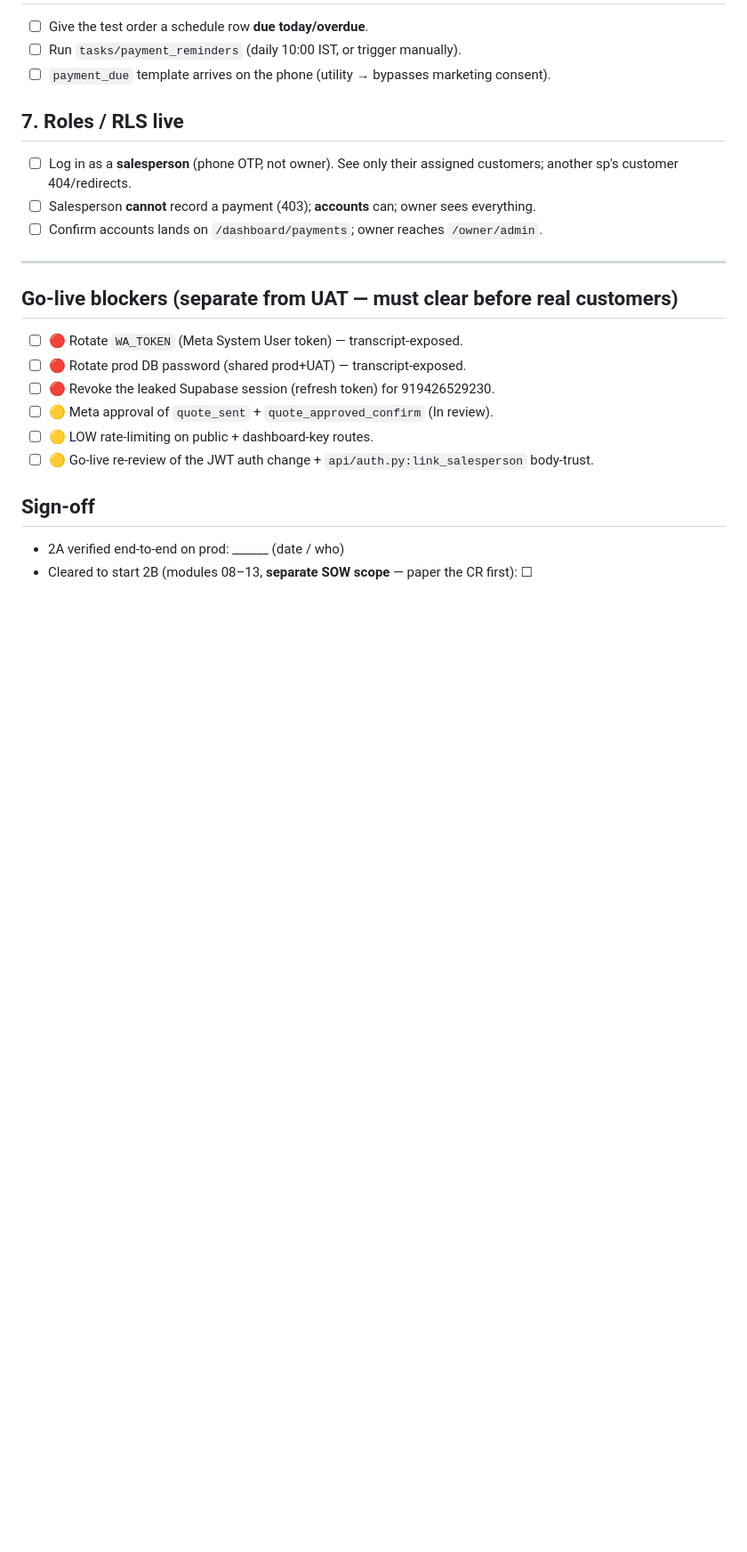
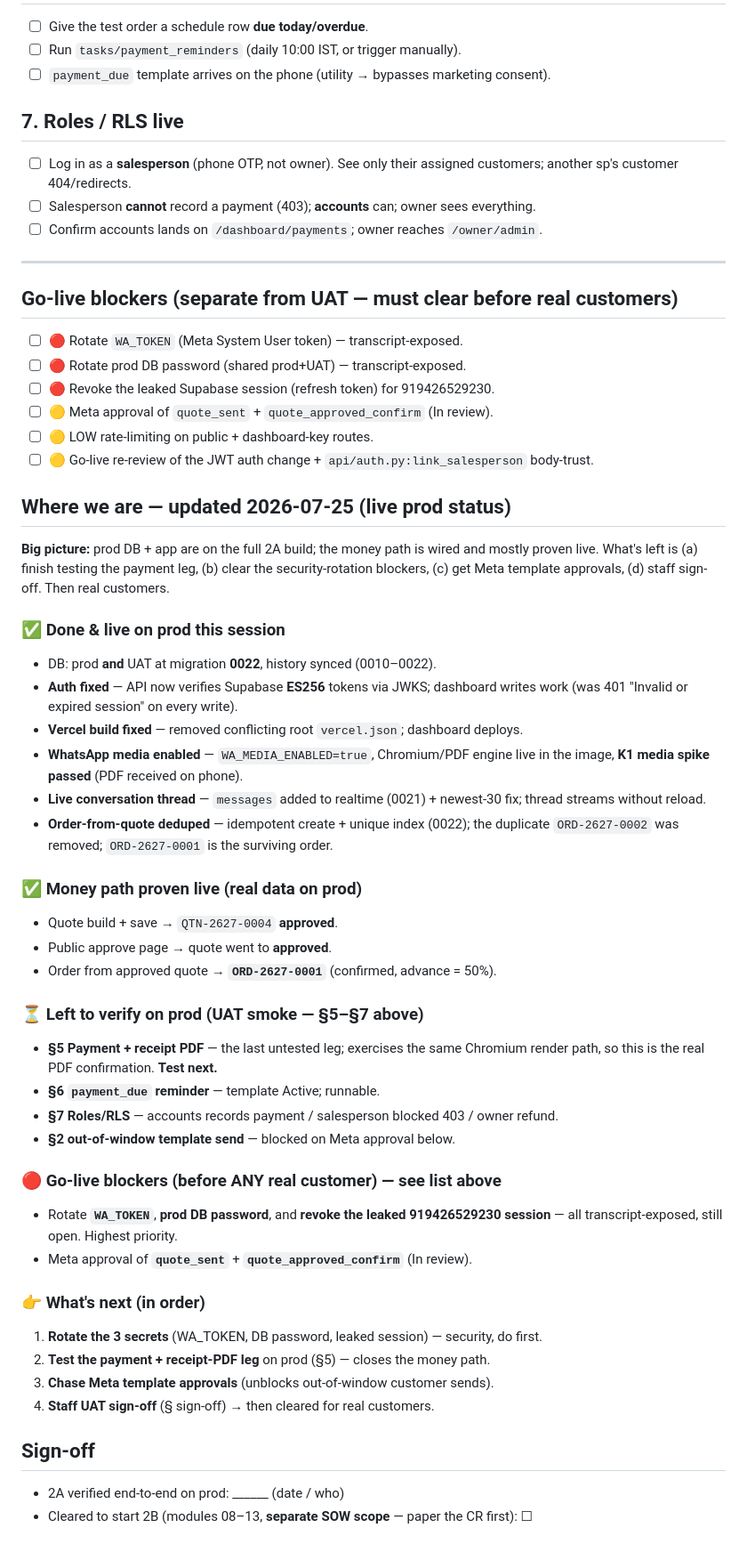
Before and after one commit to darshil320/TOPAZ-CRM, a Markdown page: docs/phase2/UAT_2A_PROD.md, the part around the change. Shown at 89% size. Rendered like a GitHub page; blank space fills up the shorter version.

Commit message:
docs(2a): add live-prod status snapshot to UAT checklist
Prod + UAT now at migration 0022 (order-from-quote dedupe); live message
thread confirmed streaming; money path proven through ORD-2627-0001. Records
what is verified vs. the remaining payment/receipt leg and rotation blockers.

```diff
--- a/docs/phase2/UAT_2A_PROD.md
+++ b/docs/phase2/UAT_2A_PROD.md
@@ -96,6 +96,53 @@ PASSED on 2026-07-26; the rest below are unproven on prod.
 - ☐ 🟡 LOW rate-limiting on public + dashboard-key routes.
 - ☐ 🟡 Go-live re-review of the JWT auth change + `api/auth.py:link_salesperson` body-trust.
 
+## Where we are — updated 2026-07-25 (live prod status)
+
+**Big picture:** prod DB + app are on the full 2A build; the money path is wired
+and mostly proven live. What's left is (a) finish testing the payment leg, (b)
+clear the security-rotation blockers, (c) get Meta template approvals, (d) staff
+sign-off. Then real customers.
+
+### ✅ Done & live on prod this session
+
+- DB: prod **and** UAT at migration **0022**, history synced (0010–0022).
+- **Auth fixed** — API now verifies Supabase **ES256** tokens via JWKS; dashboard
+  writes work (was 401 "Invalid or expired session" on every write).
+- **Vercel build fixed** — removed conflicting root `vercel.json`; dashboard deploys.
+- **WhatsApp media enabled** — `WA_MEDIA_ENABLED=true`, Chromium/PDF engine live in
+  the image, **K1 media spike passed** (PDF received on phone).
+- **Live conversation thread** — `messages` added to realtime (0021) + newest-30
+  fix; thread streams without reload.
+- **Order-from-quote deduped** — idempotent create + unique index (0022); the
+  duplicate `ORD-2627-0002` was removed; `ORD-2627-0001` is the surviving order.
+
+### ✅ Money path proven live (real data on prod)
+
+- Quote build + save → `QTN-2627-0004` **approved**.
+- Public approve page → quote went to **approved**.
+- Order from approved quote → **`ORD-2627-0001`** (confirmed, advance = 50%).
+
+### ⏳ Left to verify on prod (UAT smoke — §5–§7 above)
+
+- **§5 Payment + receipt PDF** — the last untested leg; exercises the same
+  Chromium render path, so this is the real PDF confirmation. **Test next.**
+- **§6 `payment_due` reminder** — template Active; runnable.
+- **§7 Roles/RLS** — accounts records payment / salesperson blocked 403 / owner refund.
+- **§2 out-of-window template send** — blocked on Meta approval below.
+
+### 🔴 Go-live blockers (before ANY real customer) — see list above
+
+- Rotate **`WA_TOKEN`**, **prod DB password**, and **revoke the leaked 919426529230
+  session** — all transcript-exposed, still open. Highest priority.
+- Meta approval of **`quote_sent`** + **`quote_approved_confirm`** (In review).
+
+### 👉 What's next (in order)
+
+1. **Rotate the 3 secrets** (WA_TOKEN, DB password, leaked session) — security, do first.
+2. **Test the payment + receipt-PDF leg** on prod (§5) — closes the money path.
+3. **Chase Meta template approvals** (unblocks out-of-window customer sends).
+4. **Staff UAT sign-off** (§ sign-off) → then cleared for real customers.
+
 ## Sign-off
 
 - 2A verified end-to-end on prod: ______ (date / who)
```
